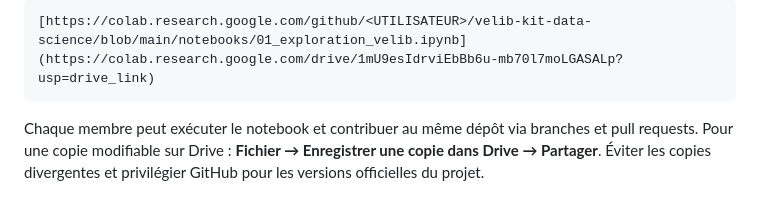
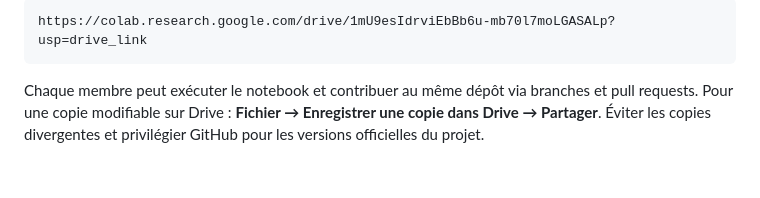
Before and after one commit to G-Akram01/velib-kit-data-science, a Markdown page: README.md, the part around one of its changes. GitHub-like rendering; blank space fills up the shorter version.

Commit message:
Fix Colab notebook link formatting in README

````diff
--- a/README.md
+++ b/README.md
@@ -122,6 +122,6 @@ Pour ce dépôt public, ouvrir le [notebook d’exploration dans Colab]([https:/
 
 ```text
-[https://colab.research.google.com/github/<UTILISATEUR>/velib-kit-data-science/blob/main/notebooks/01_exploration_velib.ipynb](https://colab.research.google.com/drive/1mU9esIdrviEbBb6u-mb70l7moLGASALp?usp=drive_link)
+https://colab.research.google.com/drive/1mU9esIdrviEbBb6u-mb70l7moLGASALp?usp=drive_link
 ```
 
 Chaque membre peut exécuter le notebook et contribuer au même dépôt via branches et pull requests. Pour une copie modifiable sur Drive : **Fichier → Enregistrer une copie dans Drive → Partager**. Éviter les copies divergentes et privilégier GitHub pour les versions officielles du projet.
````
Also changed, not shown: other parts of README.md (+1 -1 lines).
